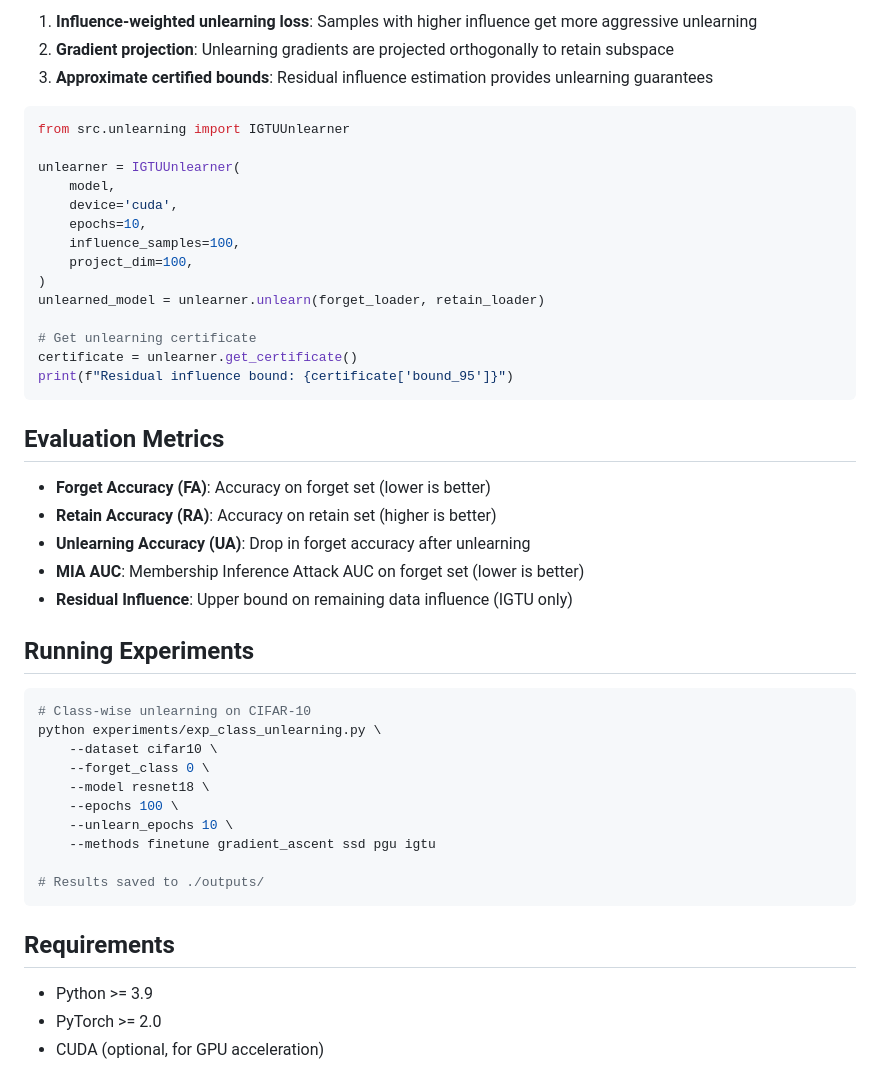
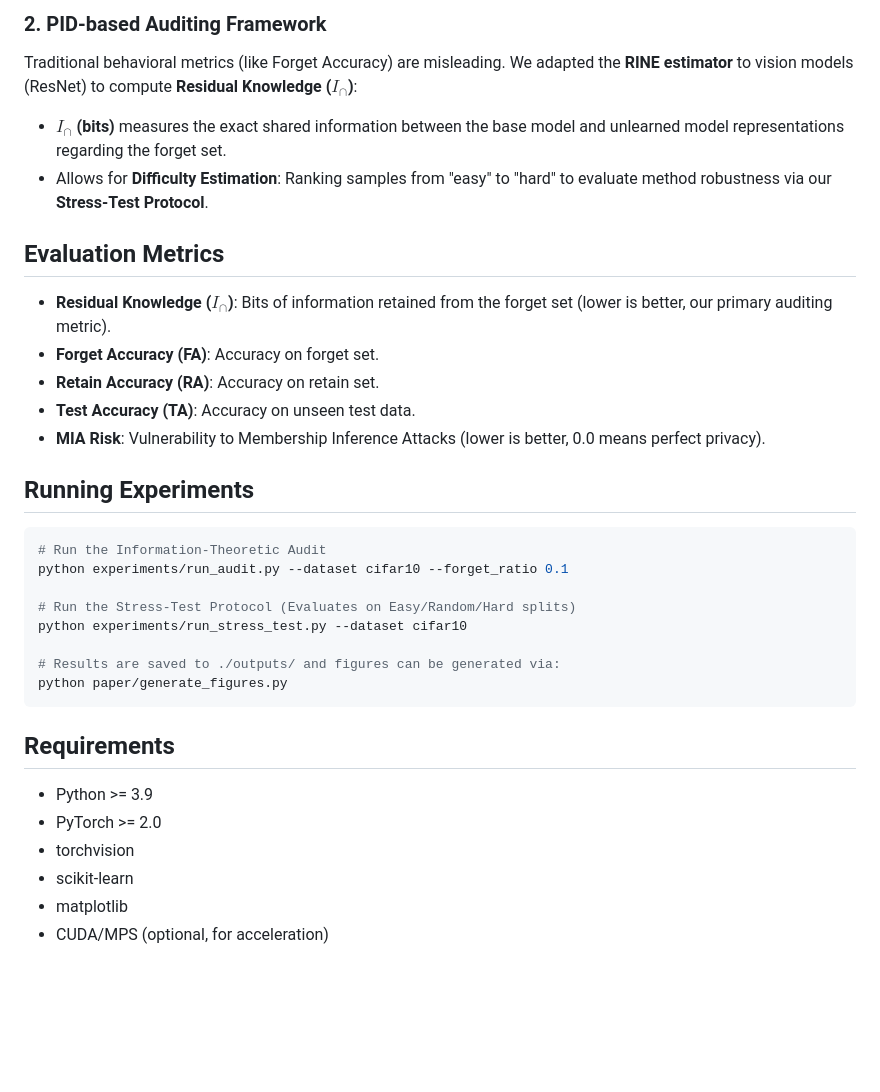
Before and after one commit to vedjaw/selective_unlearning, a Markdown page: README.md, the part around one of its changes. Drawn GitHub-style; blank space fills up the shorter version.

````diff
--- a/README.md
+++ b/README.md
@@ -63,50 +74,35 @@ Our proposed **Influence-Guided Targeted Unlearning (IGTU)** combines:
 
-1. **Influence-weighted unlearning loss**: Samples with higher influence get more aggressive unlearning
-2. **Gradient projection**: Unlearning gradients are projected orthogonally to retain subspace
-3. **Approximate certified bounds**: Residual influence estimation provides unlearning guarantees
-
-```python
-from src.unlearning import IGTUUnlearner
-
-unlearner = IGTUUnlearner(
-    model,
-    device='cuda',
-    epochs=10,
-    influence_samples=100,
-    project_dim=100,
-)
-unlearned_model = unlearner.unlearn(forget_loader, retain_loader)
-
-# Get unlearning certificate
-certificate = unlearner.get_certificate()
-print(f"Residual influence bound: {certificate['bound_95']}")
-```
+### 2. PID-based Auditing Framework
+Traditional behavioral metrics (like Forget Accuracy) are misleading. We adapted the **RINE estimator** to vision models (ResNet) to compute **Residual Knowledge ($I_\cap$)**:
+- **$I_\cap$ (bits)** measures the exact shared information between the base model and unlearned model representations regarding the forget set.
+- Allows for **Difficulty Estimation**: Ranking samples from "easy" to "hard" to evaluate method robustness via our **Stress-Test Protocol**.
 
 ## Evaluation Metrics
 
-- **Forget Accuracy (FA)**: Accuracy on forget set (lower is better)
-- **Retain Accuracy (RA)**: Accuracy on retain set (higher is better)
-- **Unlearning Accuracy (UA)**: Drop in forget accuracy after unlearning
-- **MIA AUC**: Membership Inference Attack AUC on forget set (lower is better)
-- **Residual Influence**: Upper bound on remaining data influence (IGTU only)
+- **Residual Knowledge ($I_\cap$)**: Bits of information retained from the forget set (lower is better, our primary auditing metric).
+- **Forget Accuracy (FA)**: Accuracy on forget set.
+- **Retain Accuracy (RA)**: Accuracy on retain set.
+- **Test Accuracy (TA)**: Accuracy on unseen test data.
+- **MIA Risk**: Vulnerability to Membership Inference Attacks (lower is better, 0.0 means perfect privacy).
 
 ## Running Experiments
 
 ```bash
-# Class-wise unlearning on CIFAR-10
-python experiments/exp_class_unlearning.py \
-    --dataset cifar10 \
-    --forget_class 0 \
-    --model resnet18 \
-    --epochs 100 \
-    --unlearn_epochs 10 \
-    --methods finetune gradient_ascent ssd pgu igtu
+# Run the Information-Theoretic Audit
+python experiments/run_audit.py --dataset cifar10 --forget_ratio 0.1
 
-# Results saved to ./outputs/
+# Run the Stress-Test Protocol (Evaluates on Easy/Random/Hard splits)
+python experiments/run_stress_test.py --dataset cifar10
+
+# Results are saved to ./outputs/ and figures can be generated via:
+python paper/generate_figures.py
 ```
 
 ## Requirements
 
 - Python >= 3.9
 - PyTorch >= 2.0
-- CUDA (optional, for GPU acceleration)
+- torchvision
+- scikit-learn
+- matplotlib
+- CUDA/MPS (optional, for acceleration)
````
Also changed, not shown: other parts of README.md (+47 -36 lines).
